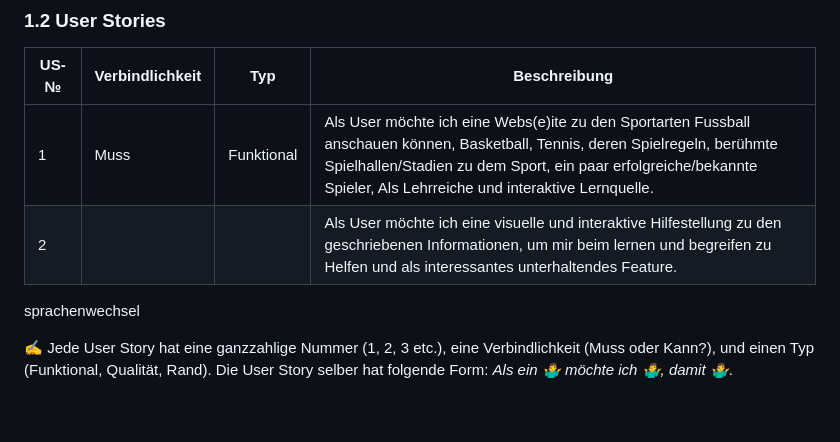
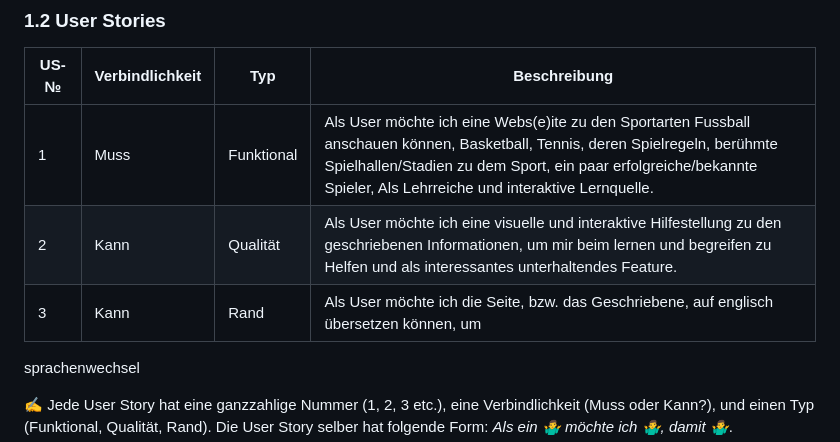
Before and after one commit to Tupacshakurfeateminem/LA_1600, a Markdown page: Projekdokumentation.md, the part around the change. Rendered like a GitHub page; blank space fills up the shorter version.

```diff
--- a/Projekdokumentation.md
+++ b/Projekdokumentation.md
@@ -22,7 +22,8 @@
 | US-№ | Verbindlichkeit | Typ  | Beschreibung                       |
 | ---- | --------------- | ---- | ---------------------------------- |
 | 1  | Muss  |  Funktional| Als User möchte ich eine Webs(e)ite zu den Sportarten Fussball anschauen können, Basketball, Tennis, deren Spielregeln, berühmte Spielhallen/Stadien zu dem Sport, ein paar erfolgreiche/bekannte Spieler, Als Lehrreiche und interaktive Lernquelle. |
-| 2 |                 |      | Als User möchte ich eine visuelle und interaktive Hilfestellung zu den geschriebenen Informationen, um mir beim lernen und begreifen zu Helfen und als interessantes unterhaltendes Feature.  |
+| 2 | Kann    |   Qualität   | Als User möchte ich eine visuelle und interaktive Hilfestellung zu den geschriebenen Informationen, um mir beim lernen und begreifen zu Helfen und als interessantes unterhaltendes Feature.  |
+| 3 | Kann| Rand| Als User möchte ich die Seite, bzw. das Geschriebene, auf englisch übersetzen können, um |
 sprachenwechsel
 
 ✍️ Jede User Story hat eine ganzzahlige Nummer (1, 2, 3 etc.), eine Verbindlichkeit (Muss oder Kann?), und einen Typ (Funktional, Qualität, Rand). Die User Story selber hat folgende Form: *Als ein 🤷‍♂️ möchte ich 🤷‍♂️, damit 🤷‍♂️*.
```
